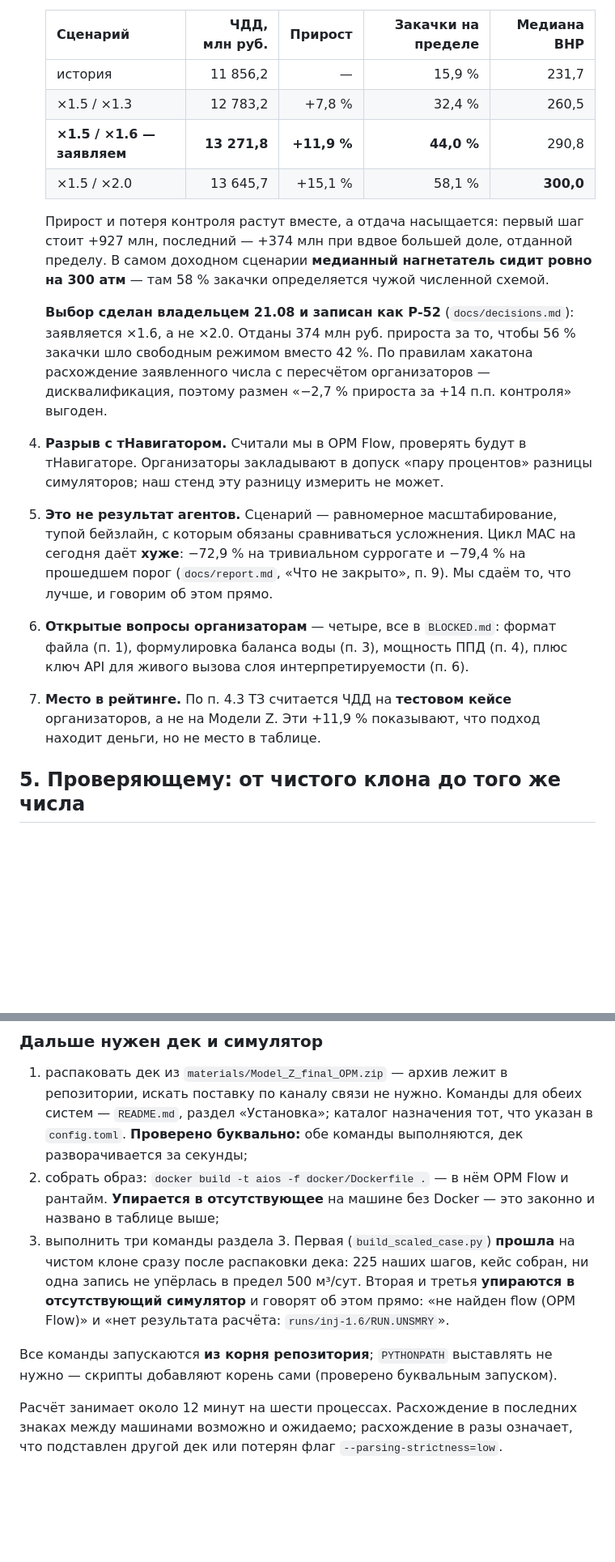
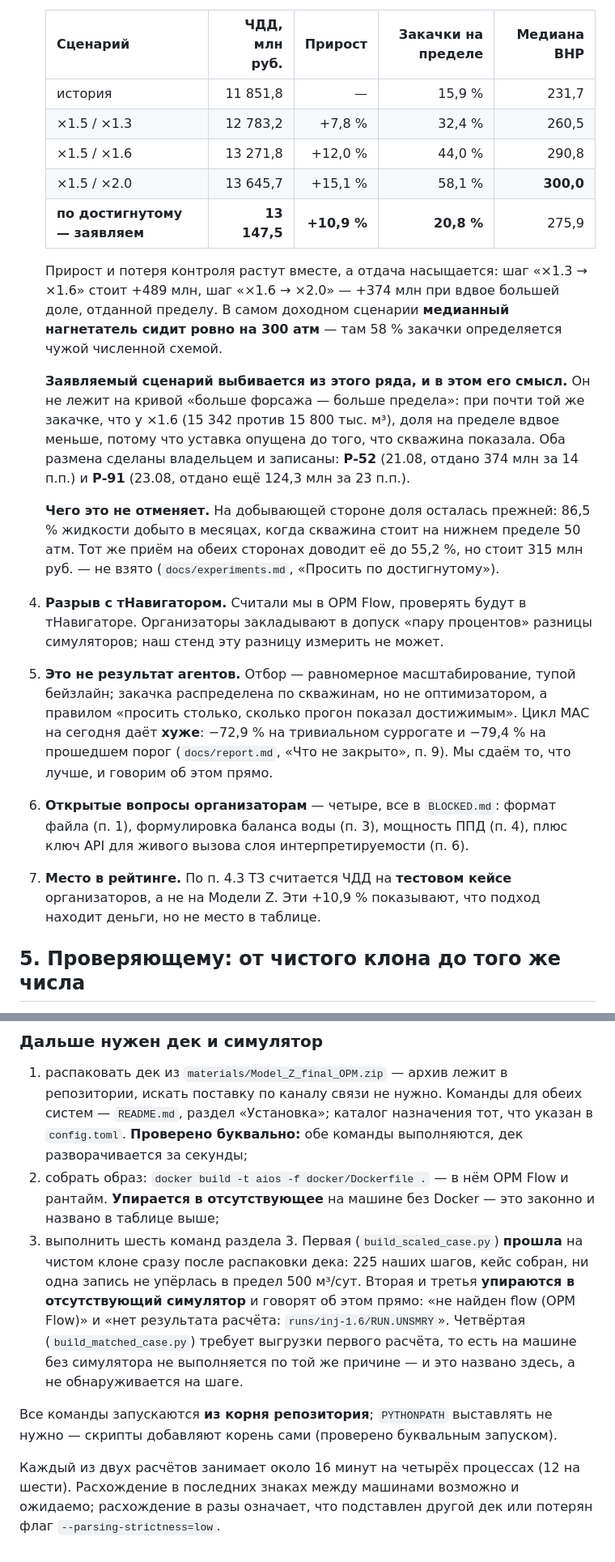
Before and after one commit to Ivana-banana/AIOS-Model-Z, a Markdown page: docs/submission.md, 2 parts joined by grey strips. Shown at 81% size. Drawn GitHub-style; blank space fills up the shorter version.

```diff
--- a/docs/submission.md
+++ b/docs/submission.md
@@ -166,26 +203,34 @@ python scripts/export_rows.py runs/inj-1.6
 
    | Сценарий | ЧДД, млн руб. | Прирост | **Закачки на пределе** | Медиана BHP |
    |---|---:|---:|---:|---:|
-   | история | 11 856,2 | — | 15,9 % | 231,7 |
+   | история | 11 851,8 | — | 15,9 % | 231,7 |
    | ×1.5 / ×1.3 | 12 783,2 | +7,8 % | 32,4 % | 260,5 |
-   | **×1.5 / ×1.6 — заявляем** | **13 271,8** | **+11,9 %** | **44,0 %** | 290,8 |
+   | ×1.5 / ×1.6 | 13 271,8 | +12,0 % | 44,0 % | 290,8 |
    | ×1.5 / ×2.0 | 13 645,7 | +15,1 % | 58,1 % | **300,0** |
+   | **по достигнутому — заявляем** | **13 147,5** | **+10,9 %** | **20,8 %** | 275,9 |
 
-   Прирост и потеря контроля растут вместе, а отдача насыщается: первый шаг стоит
-   +927 млн, последний — +374 млн при вдвое большей доле, отданной пределу. В
-   самом доходном сценарии **медианный нагнетатель сидит ровно на 300 атм** — там
-   58 % закачки определяется чужой численной схемой.
+   Прирост и потеря контроля растут вместе, а отдача насыщается: шаг «×1.3 → ×1.6»
+   стоит +489 млн, шаг «×1.6 → ×2.0» — +374 млн при вдвое большей доле, отданной
+   пределу. В самом доходном сценарии **медианный нагнетатель сидит ровно на
+   300 атм** — там 58 % закачки определяется чужой численной схемой.
 
-   **Выбор сделан владельцем 21.08 и записан как Р-52** (`docs/decisions.md`):
-   заявляется ×1.6, а не ×2.0. Отданы 374 млн руб. прироста за то, чтобы 56 %
-   закачки шло свободным режимом вместо 42 %. По правилам хакатона расхождение
-   заявленного числа с пересчётом организаторов — дисквалификация, поэтому размен
-   «−2,7 % прироста за +14 п.п. контроля» выгоден.
+   **Заявляемый сценарий выбивается из этого ряда, и в этом его смысл.** Он не
+   лежит на кривой «больше форсажа — больше предела»: при почти той же закачке,
+   что у ×1.6 (15 342 против 15 800 тыс. м³), доля на пределе вдвое меньше, потому
+   что уставка опущена до того, что скважина показала. Оба размена сделаны
+   владельцем и записаны: **Р-52** (21.08, отдано 374 млн за 14 п.п.) и **Р-91**
+   (23.08, отдано ещё 124,3 млн за 23 п.п.).
+
+   **Чего это не отменяет.** На добывающей стороне доля осталась прежней: 86,5 %
+   жидкости добыто в месяцах, когда скважина стоит на нижнем пределе 50 атм. Тот
+   же приём на обеих сторонах доводит её до 55,2 %, но стоит 315 млн руб. — не
+   взято (`docs/experiments.md`, «Просить по достигнутому»).
 4. **Разрыв с тНавигатором.** Считали мы в OPM Flow, проверять будут в
    тНавигаторе. Организаторы закладывают в допуск «пару процентов» разницы
    симуляторов; наш стенд эту разницу измерить не может.
-5. **Это не результат агентов.** Сценарий — равномерное масштабирование, тупой
-   бейзлайн, с которым обязаны сравниваться усложнения. Цикл МАС на сегодня даёт
+5. **Это не результат агентов.** Отбор — равномерное масштабирование, тупой
+   бейзлайн; закачка распределена по скважинам, но не оптимизатором, а правилом
+   «просить столько, сколько прогон показал достижимым». Цикл МАС на сегодня даёт
    **хуже**: −72,9 % на тривиальном суррогате и −79,4 % на прошедшем порог
    (`docs/report.md`, «Что не закрыто», п. 9). Мы сдаём то, что лучше, и говорим
    об этом прямо.
@@ -193,7 +238,7 @@ python scripts/export_rows.py runs/inj-1.6
    (п. 1), формулировка баланса воды (п. 3), мощность ППД (п. 4), плюс ключ API
    для живого вызова слоя интерпретируемости (п. 6).
 7. **Место в рейтинге.** По п. 4.3 ТЗ считается ЧДД на **тестовом кейсе**
-   организаторов, а не на Модели Z. Эти +11,9 % показывают, что подход находит
+   организаторов, а не на Модели Z. Эти +10,9 % показывают, что подход находит
    деньги, но не место в таблице.
 
 ## 5. Проверяющему: от чистого клона до того же числа
@@ -250,15 +295,19 @@ python -m ruff check .
 2. собрать образ: `docker build -t aios -f docker/Dockerfile .` — в нём OPM Flow
    и рантайм. **Упирается в отсутствующее** на машине без Docker — это законно и
    названо в таблице выше;
-3. выполнить три команды раздела 3. Первая (`build_scaled_case.py`) **прошла** на
-   чистом клоне сразу после распаковки дека: 225 наших шагов, кейс собран, ни
+3. выполнить шесть команд раздела 3. Первая (`build_scaled_case.py`) **прошла**
+   на чистом клоне сразу после распаковки дека: 225 наших шагов, кейс собран, ни
    одна запись не упёрлась в предел 500 м³/сут. Вторая и третья **упираются в
    отсутствующий симулятор** и говорят об этом прямо: «не найден flow (OPM
-   Flow)» и «нет результата расчёта: `runs/inj-1.6/RUN.UNSMRY`».
+   Flow)» и «нет результата расчёта: `runs/inj-1.6/RUN.UNSMRY`». Четвёртая
+   (`build_matched_case.py`) требует выгрузки первого расчёта, то есть на машине
+   без симулятора не выполняется по той же причине — и это названо здесь, а не
+   обнаруживается на шаге.
 
 Все команды запускаются **из корня репозитория**; `PYTHONPATH` выставлять не
 нужно — скрипты добавляют корень сами (проверено буквальным запуском).
 
-Расчёт занимает около 12 минут на шести процессах. Расхождение в последних знаках
-между машинами возможно и ожидаемо; расхождение в разы означает, что подставлен
-другой дек или потерян флаг `--parsing-strictness=low`.
+Каждый из двух расчётов занимает около 16 минут на четырёх процессах (12 на
+шести). Расхождение в последних знаках между машинами возможно и ожидаемо;
+расхождение в разы означает, что подставлен другой дек или потерян флаг
+`--parsing-strictness=low`.
```
Also changed, not shown: other parts of docs/submission.md (+76 -39 lines), docs/defence-final.md (+12 -10 lines), docs/report.md (+18 -8 lines).
